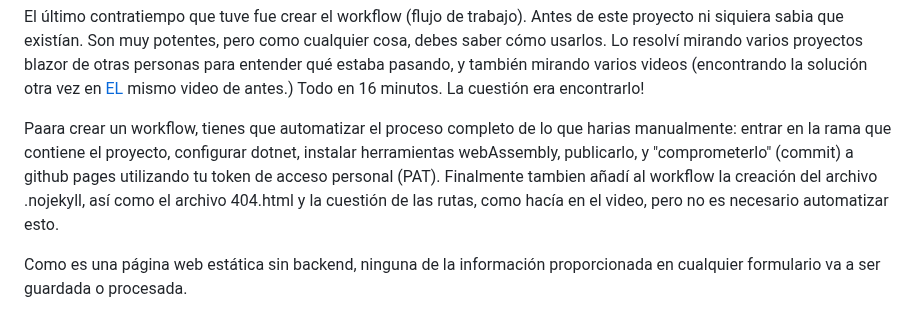
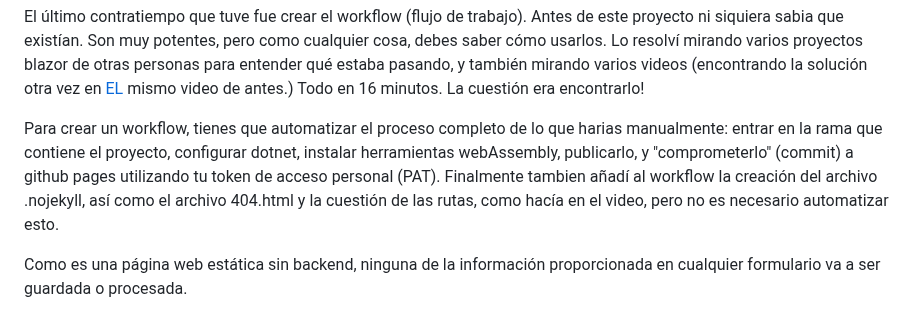
Before and after one commit to menudopaio/CirsaDesdeCero, a Markdown page: README-ESP.md, the part around the change. Drawn GitHub-style.

```diff
--- a/README-ESP.md
+++ b/README-ESP.md
@@ -42,7 +42,7 @@ El asunto principal con github pages y las aplicaciones Blazor es que:
 
 El último contratiempo que tuve fue crear el workflow (flujo de trabajo). Antes de este proyecto ni siquiera sabia que existían. Son muy potentes, pero como cualquier cosa, debes saber cómo usarlos. Lo resolví mirando varios proyectos blazor de otras personas para entender qué estaba pasando, y también mirando varios videos (encontrando la solución otra vez en [EL](https://www.youtube.com/watch?v=nNxII6jvPvQ) mismo video de antes.) Todo en 16 minutos. La cuestión era encontrarlo!
 
-Paara crear un workflow, tienes que automatizar el proceso completo de lo que harias manualmente: entrar en la rama que contiene el proyecto, configurar dotnet, instalar herramientas webAssembly, publicarlo, y "comprometerlo" (commit) a github pages utilizando tu token de acceso personal (PAT). Finalmente tambien añadí al workflow la creación del archivo .nojekyll, así como el archivo 404.html y la cuestión de las rutas, como hacía en el video, pero no es necesario automatizar esto.
+Para crear un workflow, tienes que automatizar el proceso completo de lo que harias manualmente: entrar en la rama que contiene el proyecto, configurar dotnet, instalar herramientas webAssembly, publicarlo, y "comprometerlo" (commit) a github pages utilizando tu token de acceso personal (PAT). Finalmente tambien añadí al workflow la creación del archivo .nojekyll, así como el archivo 404.html y la cuestión de las rutas, como hacía en el video, pero no es necesario automatizar esto.
 
 Como es una página web estática sin backend, ninguna de la información proporcionada en cualquier formulario va a ser guardada o procesada.
 
```
